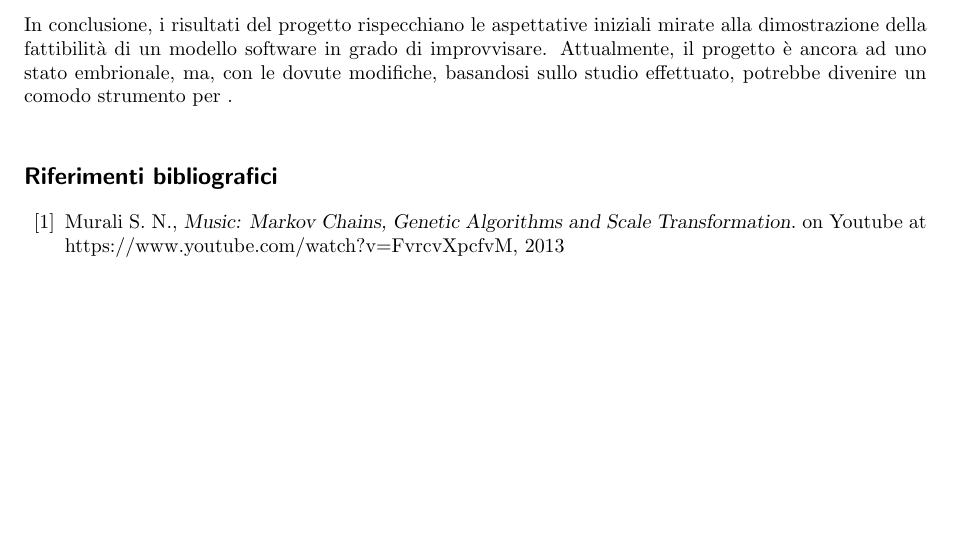
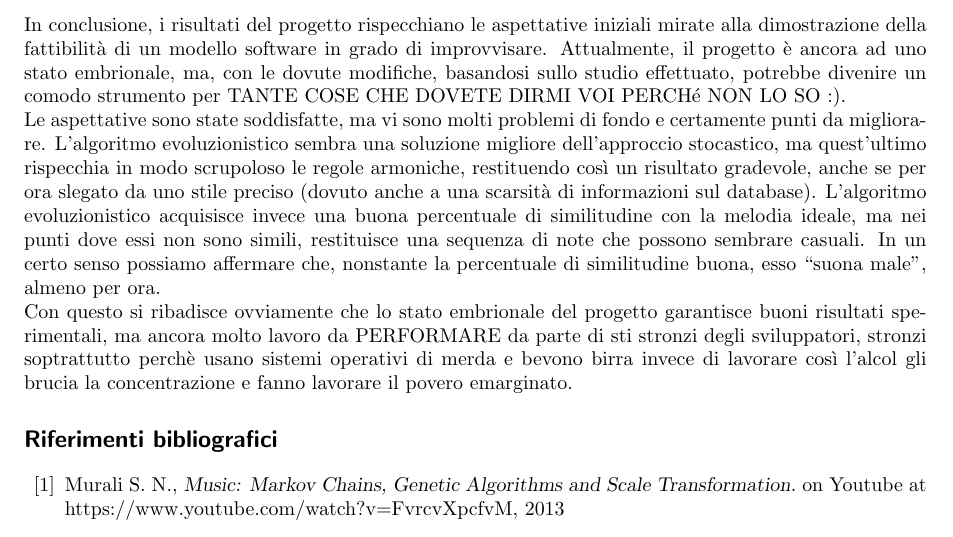
Before and after one commit to Music-Machine-Learning/IMprovEEsation, a LaTeX document (Report/reportITA.tex, which reads Report/core/conclusions.tex): part of page 25 of 26, cut so that both start at the same text, the shorter picture padded with empty space. Compiled offline with pdfLaTeX.

Commit message:
conclusioni

```diff
--- a/Report/core/conclusions.tex
+++ b/Report/core/conclusions.tex
@@ -3,4 +3,9 @@ In conclusione, i risultati del progetto rispecchiano le aspettative iniziali
 mirate alla dimostrazione della fattibilità di un modello software in grado di improvvisare.
 Attualmente, il progetto è ancora ad uno stato embrionale, ma, con le dovute
 modifiche, basandosi sullo studio effettuato, potrebbe divenire un comodo
-strumento per .\\
+strumento per TANTE COSE CHE DOVETE DIRMI VOI PERCHé NON LO SO :).\\
+Le aspettative sono state soddisfatte, ma vi sono molti problemi di fondo e certamente punti da migliorare.
+L'algoritmo evoluzionistico sembra una soluzione migliore dell'approccio stocastico, ma quest'ultimo rispecchia in modo scrupoloso le regole armoniche, restituendo così un risultato gradevole, anche se per ora slegato da uno stile preciso (dovuto anche a una scarsità di informazioni sul database).
+L'algoritmo evoluzionistico acquisisce invece una buona percentuale di similitudine con la melodia ideale, ma nei punti dove essi non sono simili, restituisce una sequenza di note che possono sembrare casuali.
+In un certo senso possiamo affermare che, nonstante la percentuale di similitudine buona, esso ``suona male'', almeno per ora.\\
+Con questo si ribadisce ovviamente che lo stato embrionale del progetto garantisce buoni risultati sperimentali, ma ancora molto lavoro da PERFORMARE da parte di sti stronzi degli sviluppatori, stronzi soptrattutto perchè usano sistemi operativi di merda e bevono birra invece di lavorare così l'alcol gli brucia la concentrazione e fanno lavorare il povero emarginato.
```
